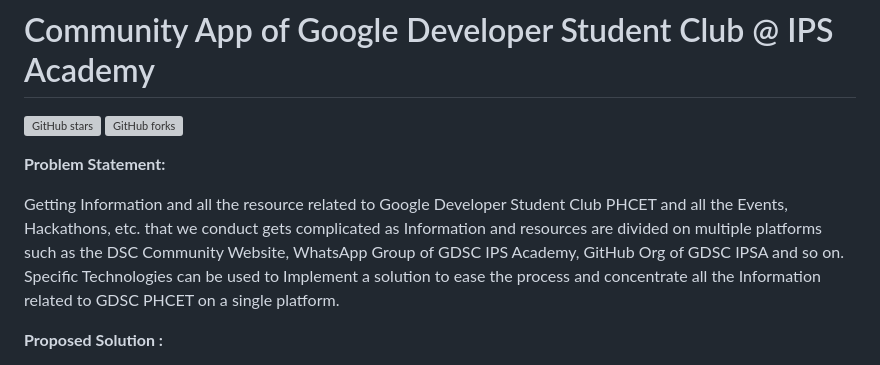
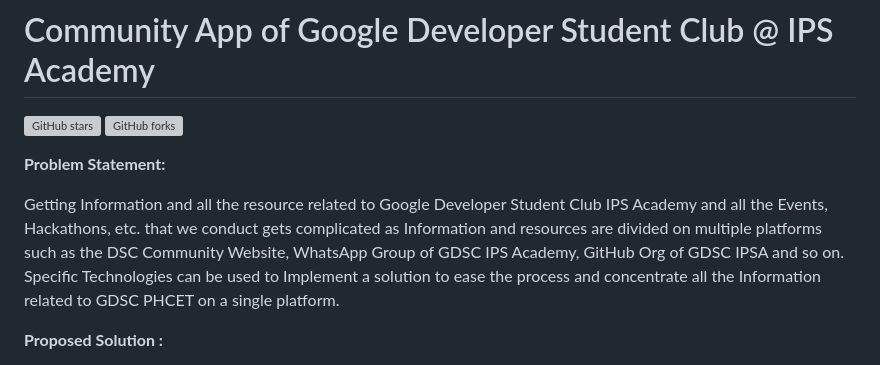
Before and after one commit to rajatsuner/gdsc-flutter-app, a Markdown page: README.md, the part around the change. Rendered like a GitHub page; grey boxes are pictures that could not be loaded.

```diff
--- a/README.md
+++ b/README.md
@@ -8,7 +8,7 @@
 
 <b> Problem Statement: </b>
 
-Getting Information and all the resource related to Google Developer Student Club PHCET and all the Events, Hackathons, etc. that we conduct gets complicated as Information and resources are divided on multiple platforms such as the DSC Community Website, WhatsApp Group of GDSC IPS Academy, GitHub Org of GDSC IPSA and so on. Specific Technologies can be used to Implement a solution to ease the process and concentrate all the Information related to GDSC PHCET on a single platform.
+Getting Information and all the resource related to Google Developer Student Club IPS Academy and all the Events, Hackathons, etc. that we conduct gets complicated as Information and resources are divided on multiple platforms such as the DSC Community Website, WhatsApp Group of GDSC IPS Academy, GitHub Org of GDSC IPSA and so on. Specific Technologies can be used to Implement a solution to ease the process and concentrate all the Information related to GDSC PHCET on a single platform.
 
 <b> Proposed Solution : </b>
 
```
